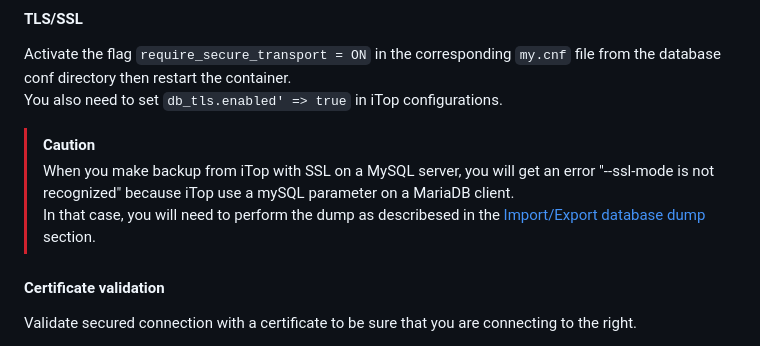
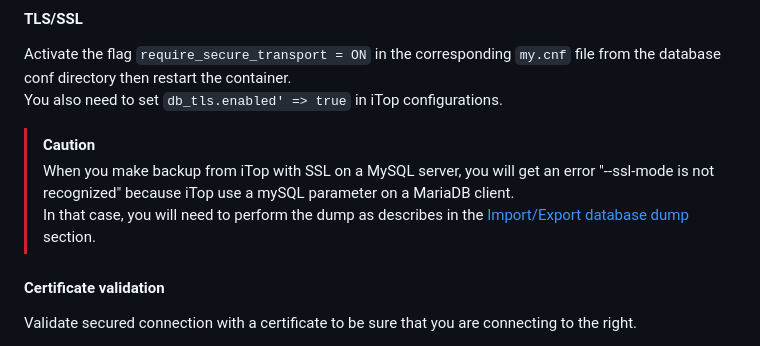
Before and after one commit to Combodo/docker-environment, a Markdown page: addons/documentation/how_to.md, the part around the change. Rendered like a GitHub page.

```diff
--- a/addons/documentation/how_to.md
+++ b/addons/documentation/how_to.md
@@ -250,7 +250,7 @@ You also need to set `db_tls.enabled' => true` in iTop configurations.
 
 > [!CAUTION]
 > When you make backup from iTop with SSL on a MySQL server, you will get an error "--ssl-mode is not recognized" because iTop use a mySQL parameter on a MariaDB client.\
-In that case, you will need to perform the dump as describesed in the [Import/Export database dump](#importexport-database-dump) section.
+In that case, you will need to perform the dump as describes in the [Import/Export database dump](#importexport-database-dump) section.
 
 #### Certificate validation
 Validate secured connection with a certificate to be sure that you are connecting to the right.
```
